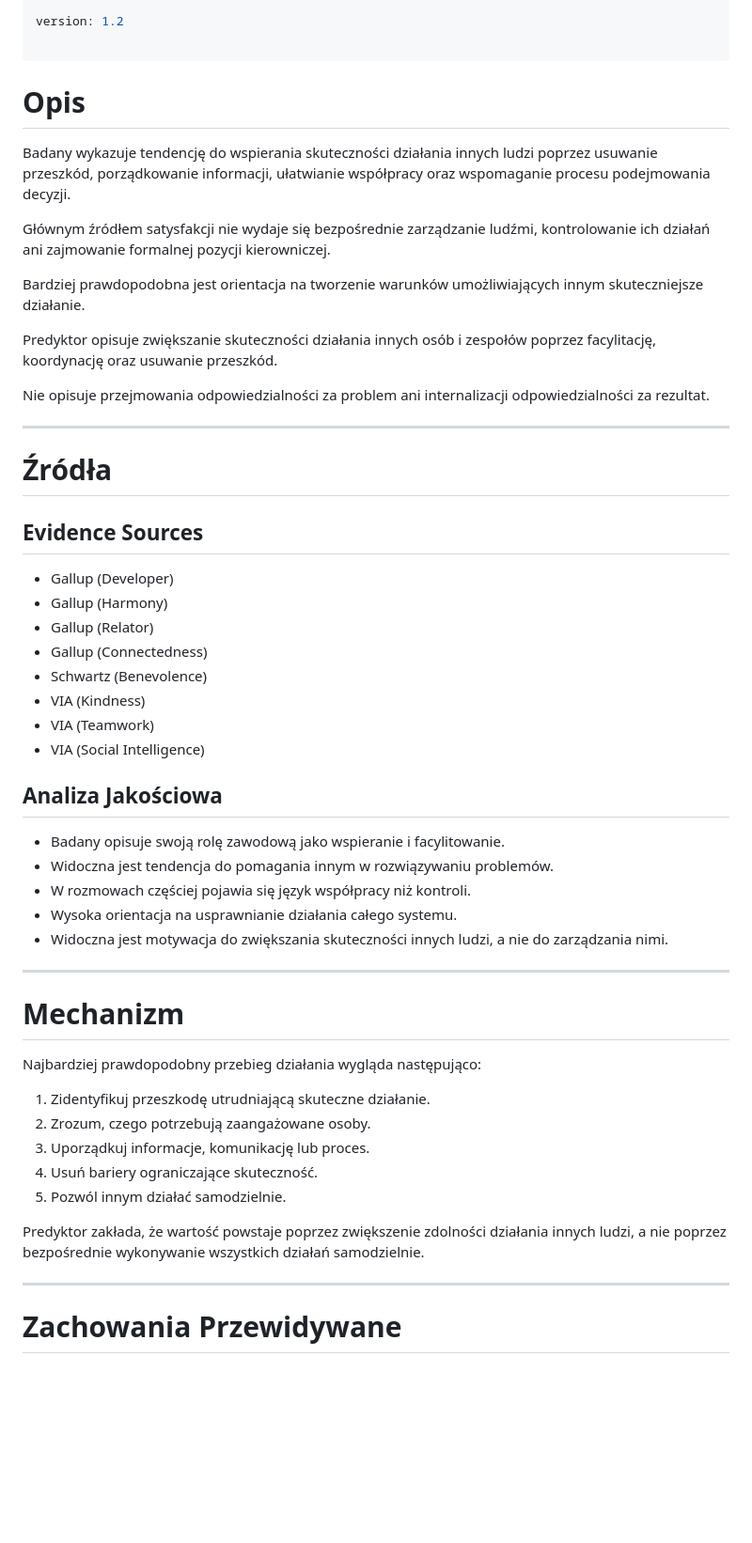
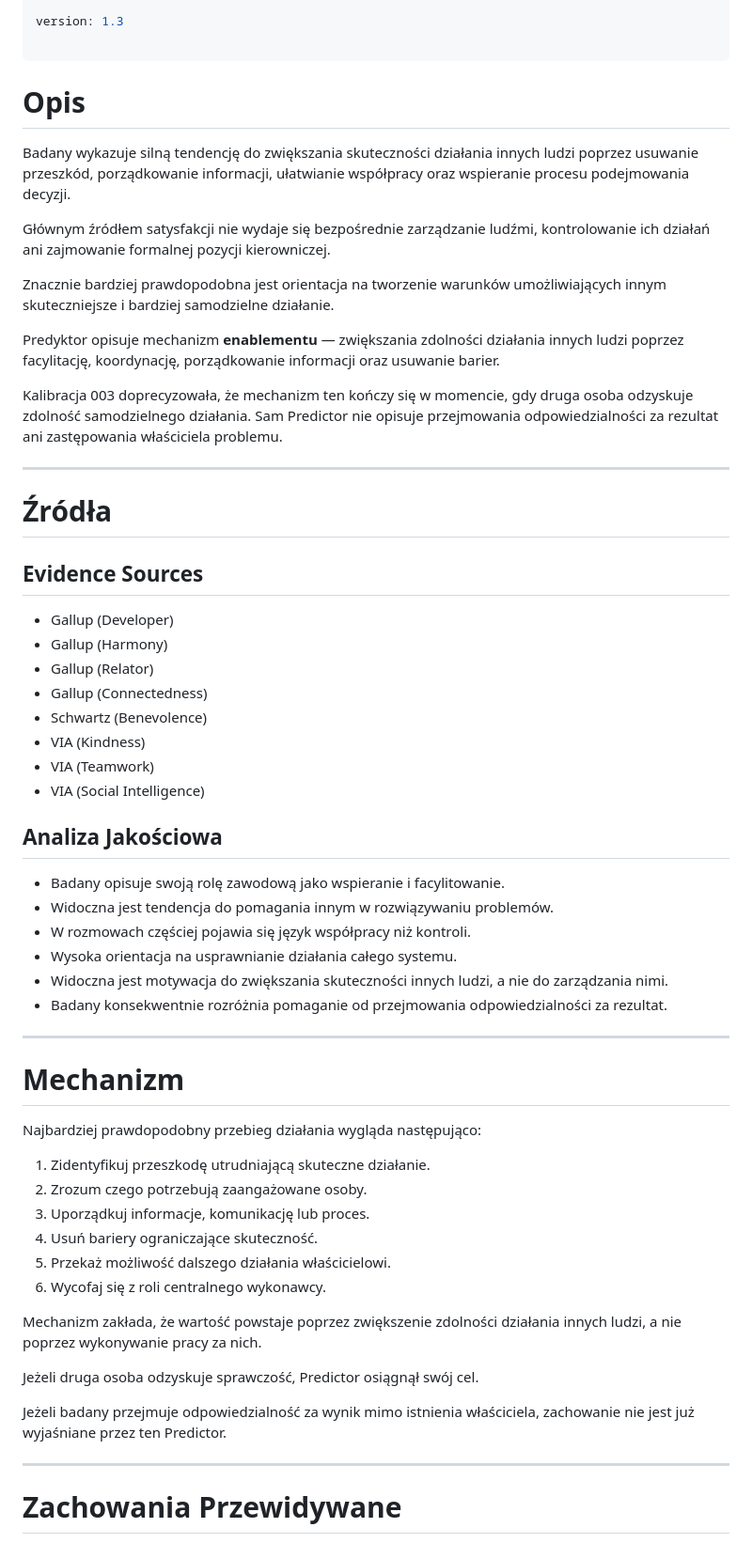
Before and after one commit to Istuification/careervault, a Markdown page: Assessments/Predictors/PRED-014.md, the part around one of its changes. Shown at 94% size. Rendered like a GitHub page; blank space fills up the shorter version.

```diff
--- a/Assessments/Predictors/PRED-014.md
+++ b/Assessments/Predictors/PRED-014.md
@@ -40,19 +37,19 @@ last_updated: 2026-06-23
 
-version: 1.2
+version: 1.3
 
 ---
 
 # Opis
 
-Badany wykazuje tendencję do wspierania skuteczności działania innych ludzi poprzez usuwanie przeszkód, porządkowanie informacji, ułatwianie współpracy oraz wspomaganie procesu podejmowania decyzji.
+Badany wykazuje silną tendencję do zwiększania skuteczności działania innych ludzi poprzez usuwanie przeszkód, porządkowanie informacji, ułatwianie współpracy oraz wspieranie procesu podejmowania decyzji.
 
 Głównym źródłem satysfakcji nie wydaje się bezpośrednie zarządzanie ludźmi, kontrolowanie ich działań ani zajmowanie formalnej pozycji kierowniczej.
 
-Bardziej prawdopodobna jest orientacja na tworzenie warunków umożliwiających innym skuteczniejsze działanie.
+Znacznie bardziej prawdopodobna jest orientacja na tworzenie warunków umożliwiających innym skuteczniejsze i bardziej samodzielne działanie.
 
-Predyktor opisuje zwiększanie skuteczności działania innych osób i zespołów poprzez facylitację, koordynację oraz usuwanie przeszkód.
+Predyktor opisuje mechanizm **enablementu** — zwiększania zdolności działania innych ludzi poprzez facylitację, koordynację, porządkowanie informacji oraz usuwanie barier.
 
-Nie opisuje przejmowania odpowiedzialności za problem ani internalizacji odpowiedzialności za rezultat.
+Kalibracja 003 doprecyzowała, że mechanizm ten kończy się w momencie, gdy druga osoba odzyskuje zdolność samodzielnego działania. Sam Predictor nie opisuje przejmowania odpowiedzialności za rezultat ani zastępowania właściciela problemu.
 
 ---
 
@@ -60,22 +57,23 @@ Nie opisuje przejmowania odpowiedzialności za problem ani internalizacji odpowi
 
 ## Evidence Sources
 
-* Gallup (Developer)
-* Gallup (Harmony)
-* Gallup (Relator)
-* Gallup (Connectedness)
-* Schwartz (Benevolence)
-* VIA (Kindness)
-* VIA (Teamwork)
-* VIA (Social Intelligence)
+- Gallup (Developer)
+- Gallup (Harmony)
+- Gallup (Relator)
+- Gallup (Connectedness)
+- Schwartz (Benevolence)
+- VIA (Kindness)
+- VIA (Teamwork)
+- VIA (Social Intelligence)
 
 ## Analiza Jakościowa
 
-* Badany opisuje swoją rolę zawodową jako wspieranie i facylitowanie.
-* Widoczna jest tendencja do pomagania innym w rozwiązywaniu problemów.
-* W rozmowach częściej pojawia się język współpracy niż kontroli.
-* Wysoka orientacja na usprawnianie działania całego systemu.
-* Widoczna jest motywacja do zwiększania skuteczności innych ludzi, a nie do zarządzania nimi.
+- Badany opisuje swoją rolę zawodową jako wspieranie i facylitowanie.
+- Widoczna jest tendencja do pomagania innym w rozwiązywaniu problemów.
+- W rozmowach częściej pojawia się język współpracy niż kontroli.
+- Wysoka orientacja na usprawnianie działania całego systemu.
+- Widoczna jest motywacja do zwiększania skuteczności innych ludzi, a nie do zarządzania nimi.
+- Badany konsekwentnie rozróżnia pomaganie od przejmowania odpowiedzialności za rezultat.
 
 ---
 
@@ -84,12 +82,17 @@ Nie opisuje przejmowania odpowiedzialności za problem ani internalizacji odpowi
 Najbardziej prawdopodobny przebieg działania wygląda następująco:
 
 1. Zidentyfikuj przeszkodę utrudniającą skuteczne działanie.
-2. Zrozum, czego potrzebują zaangażowane osoby.
+2. Zrozum czego potrzebują zaangażowane osoby.
 3. Uporządkuj informacje, komunikację lub proces.
 4. Usuń bariery ograniczające skuteczność.
-5. Pozwól innym działać samodzielnie.
+5. Przekaż możliwość dalszego działania właścicielowi.
+6. Wycofaj się z roli centralnego wykonawcy.
 
-Predyktor zakłada, że wartość powstaje poprzez zwiększenie zdolności działania innych ludzi, a nie poprzez bezpośrednie wykonywanie wszystkich działań samodzielnie.
+Mechanizm zakłada, że wartość powstaje poprzez zwiększenie zdolności działania innych ludzi, a nie poprzez wykonywanie pracy za nich.
+
+Jeżeli druga osoba odzyskuje sprawczość, Predictor osiągnął swój cel.
+
+Jeżeli badany przejmuje odpowiedzialność za wynik mimo istnienia właściciela, zachowanie nie jest już wyjaśniane przez ten Predictor.
 
 ---
 
```
Also changed, not shown: other parts of Assessments/Predictors/PRED-014.md (+62 -49 lines).
